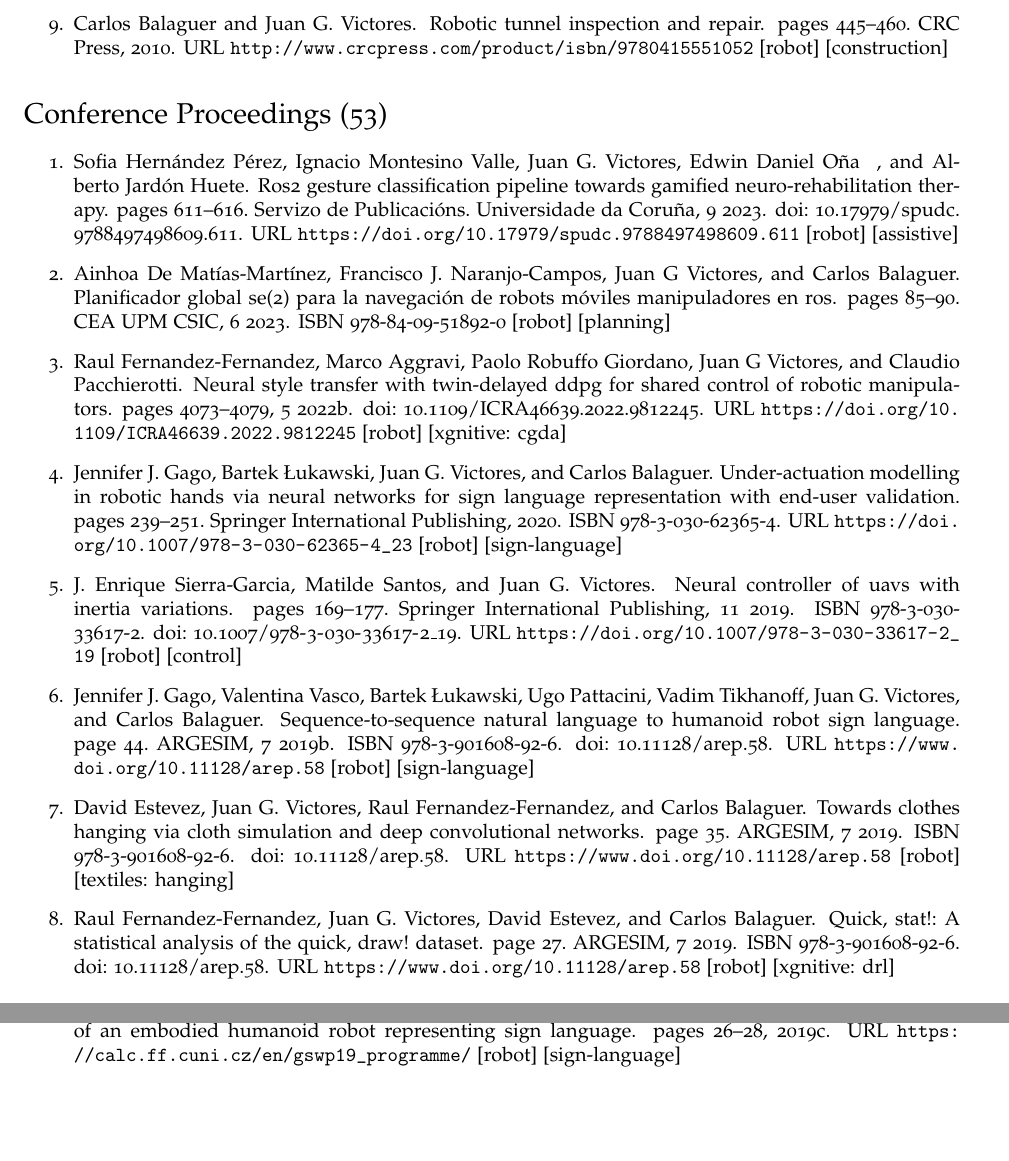
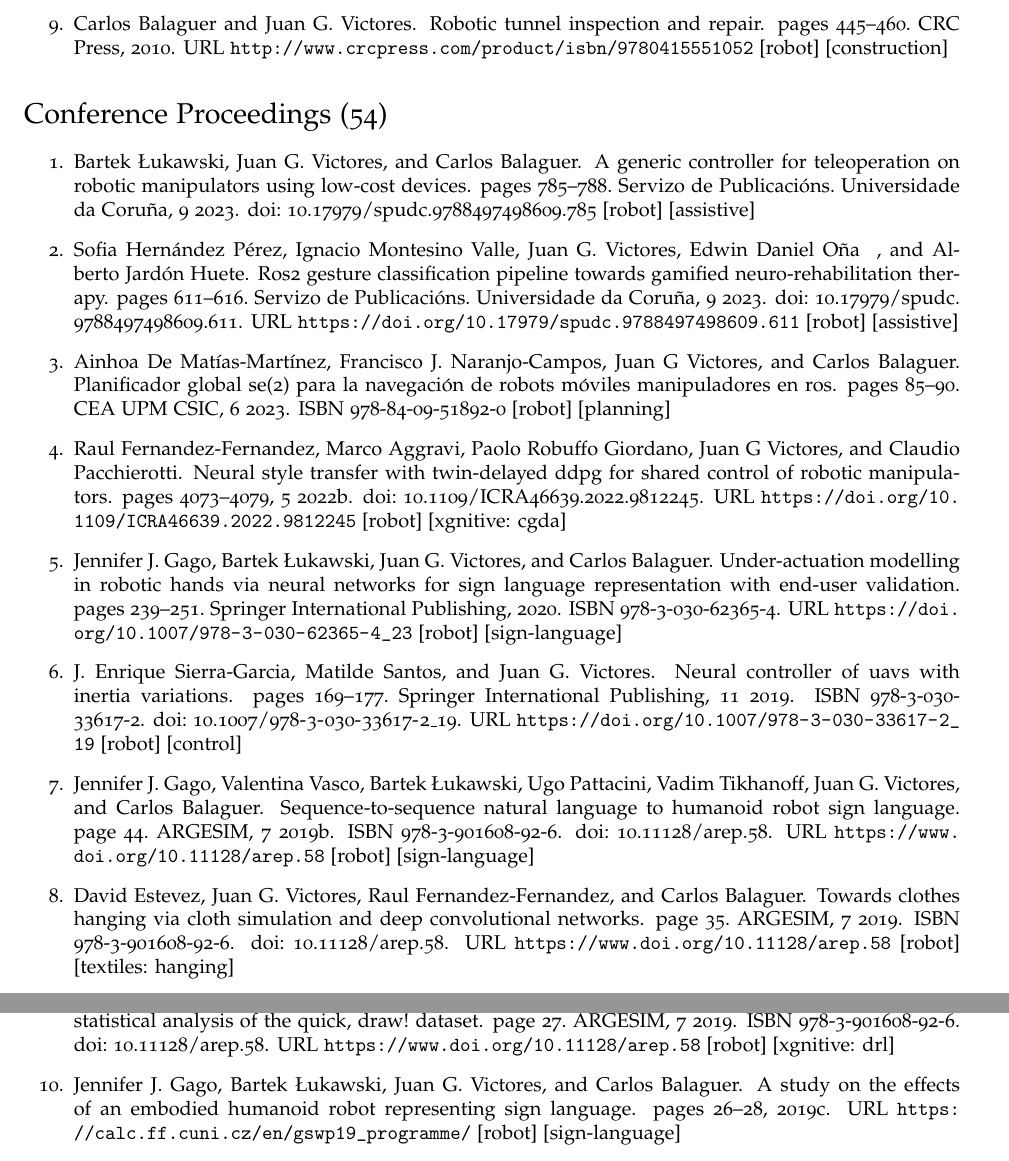
Before and after one commit to jgvictores/jgvictores.github.io, a LaTeX CV (cv/JuanGVictoresCV.tex, which reads cv/victores.bib): two parts of pages 4 and 5 of 10, joined at a grey line, cut so that both start at the same text, the shorter picture padded with empty space. Compiled offline with pdfLaTeX.

Commit message:
add lukawski2023ageneric, #30

```diff
--- a/cv/JuanGVictoresCV.tex
+++ b/cv/JuanGVictoresCV.tex
@@ -97,8 +97,9 @@
   \item \bibentry{balaguer2010robotic} [robot] [construction]
 \end{enumerate}
 
-\section*{Conference Proceedings (53)}
+\section*{Conference Proceedings (54)}
 \begin{enumerate}
+  \item \bibentry{lukawski2023ageneric} [robot] [assistive]
   \item \bibentry{hernandez-perez2023ros2} [robot] [assistive]
   \item \bibentry{dematias2023planificador} [robot] [planning]
   \item \bibentry{fernandezfernandez2022neuralB} [robot] [xgnitive: cgda]
--- a/cv/victores.bib
+++ b/cv/victores.bib
@@ -1,3 +4,11 @@
+   doi = {10.17979/spudc.9788497498609.785},
+   journal = {XLIV Jornadas de Automática: libro de actas: Universidad de Zaragoza, Escuela de Ingeniería y Arquitectura, 6, 7 y 8 de septiembre de 2023, Zaragoza},
+   month = {9},
+   pages = {785-788},
+   publisher = {Servizo de Publicacións. Universidade da Coruña},
+   title = {A generic controller for teleoperation on robotic manipulators using low-cost devices},
+   year = {2023},
+}
 @inproceedings{hernandez-perez2023ros2,
    abstract = {La rehabilitacion es una herramienta esencial que ayuda a las personas a restaurar la movilidad en las extremidades afectadas por diversas afecciones, como enfermedades neurologicas. Las terapias convencionales, que incluyen terapia ocupacional, física y del habla, se han mejorado con nuevas tecnologías, como  sistemas roboticos asistidos y juegos de realidad virtual y aumentada, para aumentar la participacion y, en consecuencia, la efectividad. Esta investigación se centra en la implementación de un dispositivo portatil de sensores de electromiograma (EMG) de ocho canales, el brazalete Mindrove, para el reconocimiento de gestos. El objetivo es desarrollar un modelo clasifcador utilizando el algoritmo de Maquinas de Vectores de Soporte (SVM) para distinguir ocho gestos diferentes de la mano y aplicarlo en un sistema de reconocimiento de gestos. El estudio demuestra la viabilidad de este sistema de reconocimiento y explora la aplicacion potencial de esta tecnología en juegos interactivos de Unity para terapia de rehabilitacion. Los resultados muestran una precisión prometedora en la clasifcación del modelo y se necesita más investigación para abordar los desaf´ıos relacionados con la especificidad del usuario y la precision del reconocimiento de estos. El trabajo futuro implica ampliar el repertorio de gestos reconocidos, incorporar datos adicionales del sensor y explorar tecnicas de extracción de características mas avanzadas para mejorar el rendimiento general del sistema de reconocimiento de gestos en terapias de rehabilitacion.},
    author = {Sofia Hernández Pérez and Ignacio Montesino Valle and Juan G. Victores and , Edwin Daniel Oña and Alberto Jardón Huete},
```
Also changed, not shown: cv/JuanGVictoresCV.pdf, cv/victores.bib (3 more changed lines), 1 other file.
